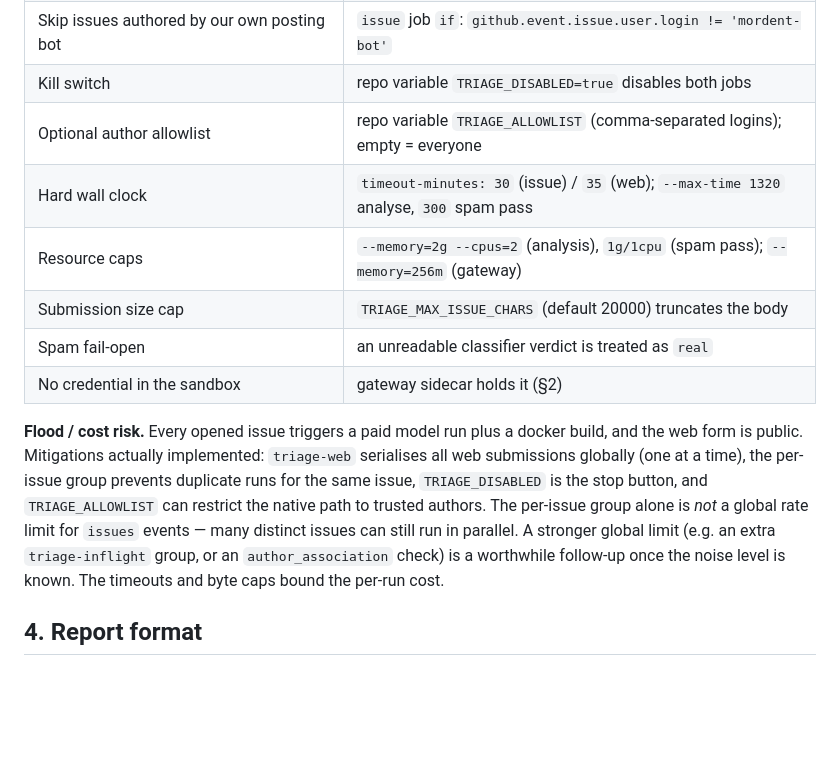
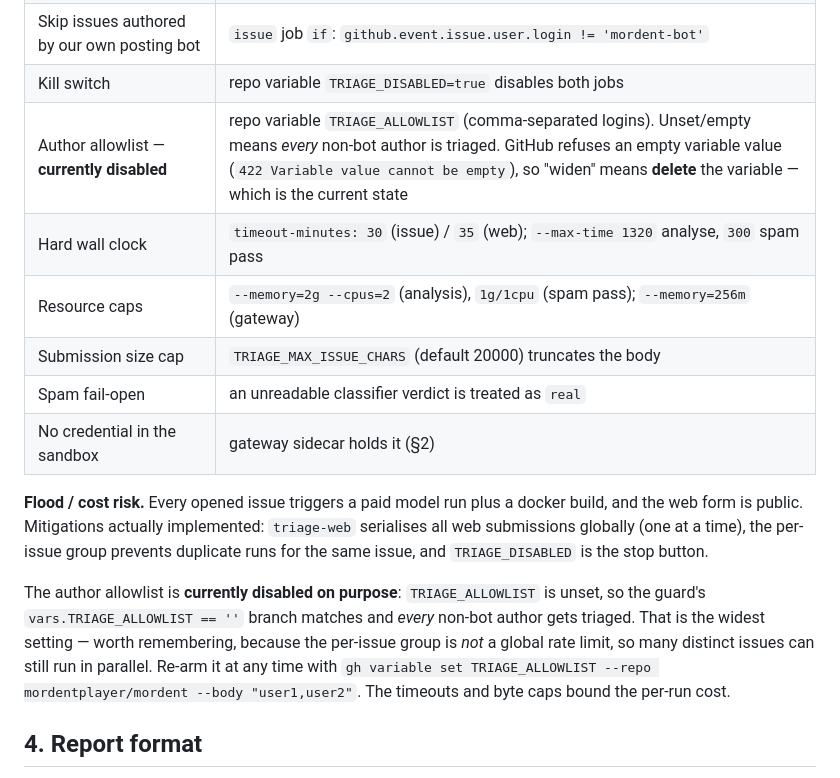
Before and after one commit to mordentplayer/mordent, a Markdown page: infra/triage/README.md, the part around the change. Rendered like a GitHub page; blank space fills up the shorter version.

Commit message:
docs(triage): allowlist is unset (everyone), and how to re-arm it
The author allowlist has been widened: TRIAGE_ALLOWLIST is deleted, so the
guard's empty-string branch matches and every non-bot author is triaged.
GitHub refuses an empty variable value (422), so 'widen' means delete the
variable rather than set it to "". Documents that, the current state, and the
one-liner to re-arm it.

```diff
--- a/infra/triage/README.md
+++ b/infra/triage/README.md
@@ -200,7 +200,7 @@ output is published.
 | Skip bot-authored issues (`type == Bot` or login ending `[bot]`) | `issue` job `if` |
 | Skip issues authored by our own posting bot | `issue` job `if`: `github.event.issue.user.login != 'mordent-bot'` |
 | Kill switch | repo variable `TRIAGE_DISABLED=true` disables both jobs |
-| Optional author allowlist | repo variable `TRIAGE_ALLOWLIST` (comma-separated logins); empty = everyone |
+| Author allowlist — **currently disabled** | repo variable `TRIAGE_ALLOWLIST` (comma-separated logins). Unset/empty means *every* non-bot author is triaged. GitHub refuses an empty variable value (`422 Variable value cannot be empty`), so "widen" means **delete** the variable — which is the current state |
 | Hard wall clock | `timeout-minutes: 30` (issue) / `35` (web); `--max-time 1320` analyse, `300` spam pass |
 | Resource caps | `--memory=2g --cpus=2` (analysis), `1g/1cpu` (spam pass); `--memory=256m` (gateway) |
 | Submission size cap | `TRIAGE_MAX_ISSUE_CHARS` (default 20000) truncates the body |
@@ -210,13 +210,16 @@ output is published.
 **Flood / cost risk.** Every opened issue triggers a paid model run plus a
 docker build, and the web form is public. Mitigations actually implemented:
 `triage-web` serialises all web submissions globally (one at a time), the
-per-issue group prevents duplicate runs for the same issue, `TRIAGE_DISABLED`
-is the stop button, and `TRIAGE_ALLOWLIST` can restrict the native path to
-trusted authors. The per-issue group alone is *not* a global rate limit for
-`issues` events — many distinct issues can still run in parallel. A stronger
-global limit (e.g. an extra `triage-inflight` group, or an `author_association`
-check) is a worthwhile follow-up once the noise level is known. The timeouts
-and byte caps bound the per-run cost.
+per-issue group prevents duplicate runs for the same issue, and
+`TRIAGE_DISABLED` is the stop button.
+
+The author allowlist is **currently disabled on purpose**: `TRIAGE_ALLOWLIST`
+is unset, so the guard's `vars.TRIAGE_ALLOWLIST == ''` branch matches and
+*every* non-bot author gets triaged. That is the widest setting — worth
+remembering, because the per-issue group is *not* a global rate limit, so
+many distinct issues can still run in parallel. Re-arm it at any time with
+`gh variable set TRIAGE_ALLOWLIST --repo mordentplayer/mordent --body "user1,user2"`.
+The timeouts and byte caps bound the per-run cost.
 
 ## 4. Report format
 
```
